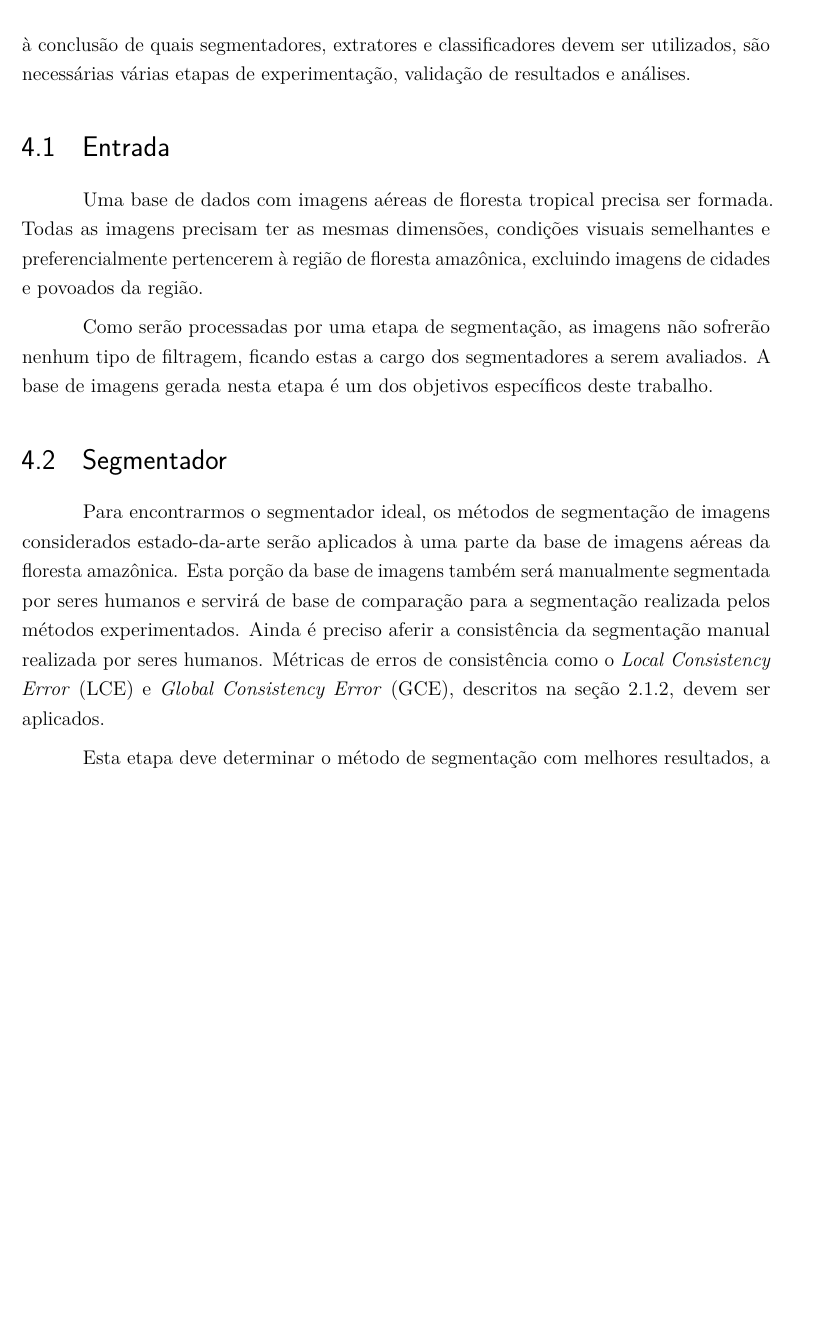
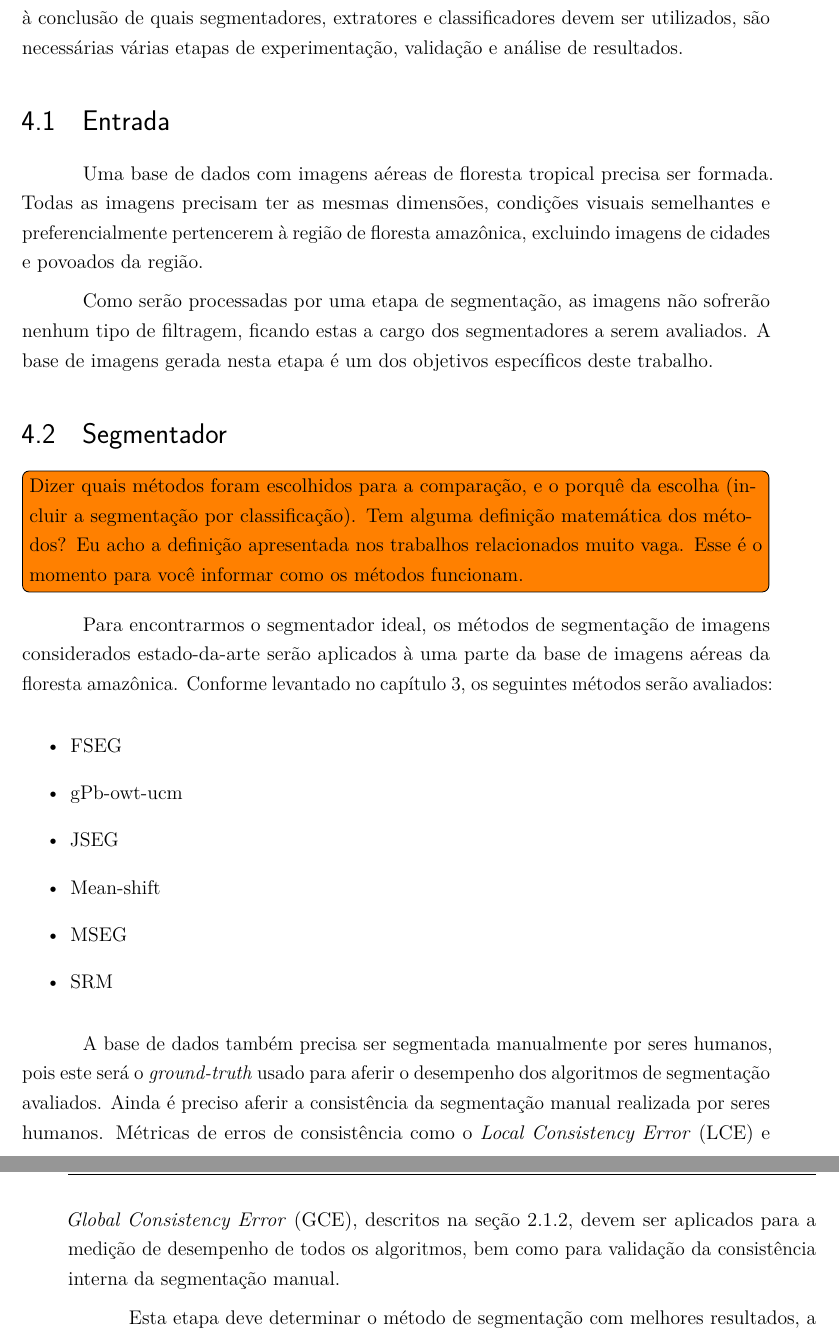
Before and after one commit to luizcavalcanti/dissertacao, a LaTeX thesis (final/dissertacao.tex, which reads final/metodologia.tex): part of page 54 of 95 before the commit and two parts of pages 54 and 55 of 95 after it, the two joined at a grey line, cut so that both start at the same text, the shorter picture padded with empty space. Compiled offline with pdfLaTeX.

Commit message:
[metodologia] pequena melhoria no texto
Signed-off-by: Luiz Carlos Cavalcanti <luiz.cavalcanti@indt.org.br>

```diff
--- a/final/metodologia.tex
+++ b/final/metodologia.tex
@@ -16,7 +16,7 @@ Por este motivo, a arquitetura para a solução proposta prevê uma etapa de seg
 
 A ideia geral é que imagens aéreas de regiões florestais da Amazônia legal sirvam de entrada para o problema. Estas mesmas imagens serão particionadas em regiões por um segmentador. Em seguida, um extrator será utilizado para criar o vetor de características de cada segmento provido pela etapa anterior. Por fim, um classificador composto por um ou mais algoritmos de classificação será utilizado para rotular as regiões, com a finalidade de encontrar as regiões de elementos antrópicos. A saída do sistema pode, então, ser composta pelas regiões segmentadas e suas classificações finais.
 
-Embora esta seja uma arquitetura simples, bastante difundida na literatura, nuances para o problema apresentado neste trabalho devem ser levadas em conta. Para chegarmos à conclusão de quais segmentadores, extratores e classificadores devem ser utilizados, são necessárias várias etapas de experimentação, validação de resultados e análises.
+Embora esta seja uma arquitetura simples, bastante difundida na literatura, nuances para o problema apresentado neste trabalho devem ser levadas em conta. Para chegarmos à conclusão de quais segmentadores, extratores e classificadores devem ser utilizados, são necessárias várias etapas de experimentação, validação e análise de resultados.
 
 \section{Entrada}
 
@@ -26,7 +26,22 @@ Como serão processadas por uma etapa de segmentação, as imagens não sofrerã
 
 \section{Segmentador}\label{sec:metSegmentador}
 
-Para encontrarmos o segmentador ideal, os métodos de segmentação de imagens considerados estado-da-arte serão aplicados à uma parte da base de imagens aéreas da floresta amazônica. Esta porção da base de imagens também será manualmente segmentada por seres humanos e servirá de base de comparação para a segmentação realizada pelos métodos experimentados. Ainda é preciso aferir a consistência da segmentação manual realizada por seres humanos. Métricas de erros de consistência como o \textit{Local Consistency Error} (LCE) e \textit{Global Consistency Error} (GCE), descritos na seção \ref{sec:avaliacaopdi}, devem ser aplicados.
+\todo[inline]{Dizer quais métodos foram escolhidos para a comparação, e o porquê da escolha (incluir a segmentação por classificação).
+Tem alguma definição matemática dos métodos? Eu acho a definição apresentada nos trabalhos relacionados muito vaga.
+Esse é o momento para você informar como os métodos funcionam.}
+
+Para encontrarmos o segmentador ideal, os métodos de segmentação de imagens considerados estado-da-arte serão aplicados à uma parte da base de imagens aéreas da floresta amazônica. Conforme levantado no capítulo \ref{cap:trabalhos}, os seguintes métodos serão avaliados:
+
+\begin{itemize}
+	\item FSEG
+	\item gPb-owt-ucm
+	\item JSEG
+	\item Mean-shift
+	\item MSEG
+	\item SRM
+\end{itemize}
+
+A base de dados também precisa ser segmentada manualmente por seres humanos, pois este será o \textit{ground-truth} usado para aferir o desempenho dos algoritmos de segmentação avaliados. Ainda é preciso aferir a consistência da segmentação manual realizada por seres humanos. Métricas de erros de consistência como o \textit{Local Consistency Error} (LCE) e \textit{Global Consistency Error} (GCE), descritos na seção \ref{sec:avaliacaopdi}, devem ser aplicados para a medição de desempenho de todos os algoritmos, bem como para validação da consistência interna da segmentação manual.
 
 Esta etapa deve determinar o método de segmentação com melhores resultados, a ser utilizado na solução descrita pelo trabalho. A precisão e o tempo de execução devem ser utilizados para a avaliação do desempenho dos algoritmos testados. Em seguida, é preciso extrair as características dos segmentos gerados.
 
```
Also changed, not shown: final/metodologia.tex (2 more changed lines).
